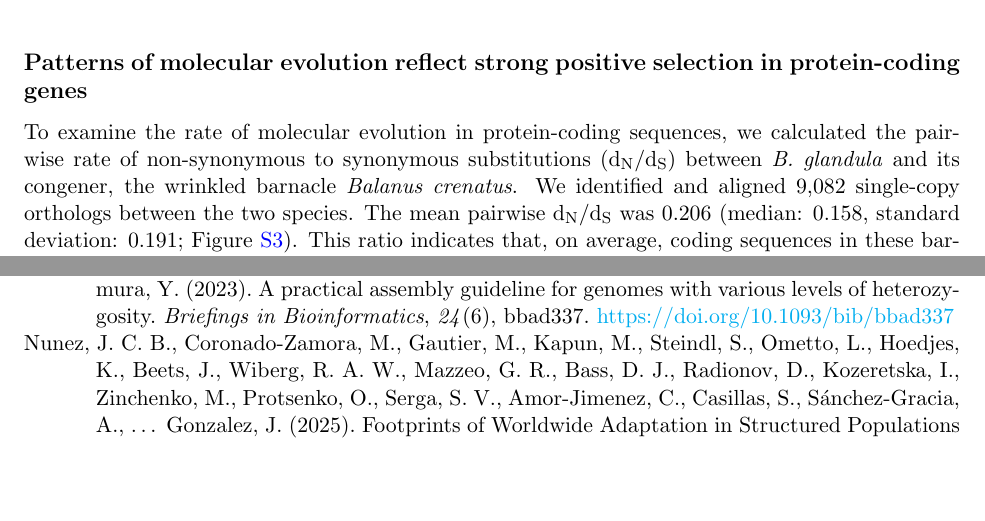
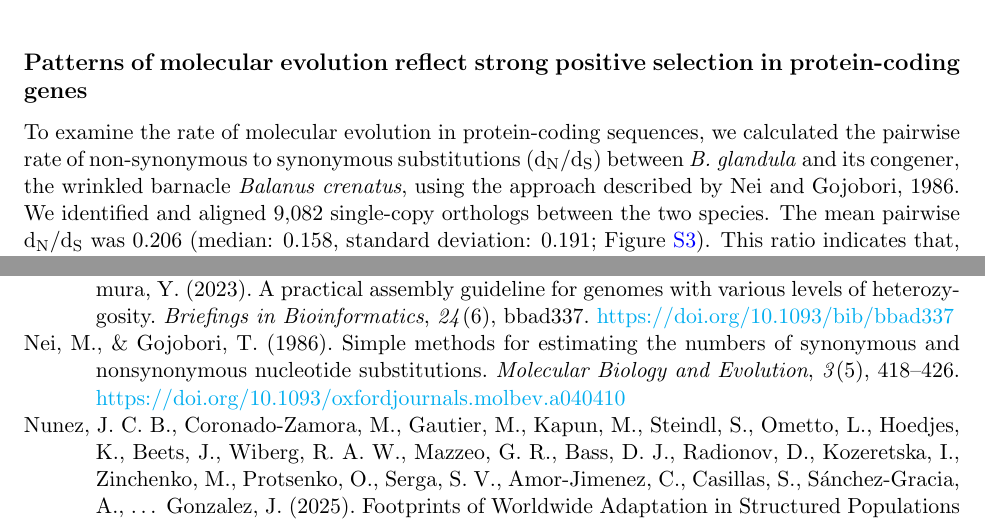
Before and after one commit to kr-colab/balanus_genome_ms, a LaTeX paper (docs/barnacle_genome_ms.tex, which reads docs/references/references.bib): two parts of pages 6 and 26 of 44, joined at a grey line, cut so that both start at the same text, the shorter picture padded with empty space. Compiled offline with pdfLaTeX.

Commit message:
Added Nei&Gojobori1986

```diff
--- a/docs/barnacle_genome_ms.tex
+++ b/docs/barnacle_genome_ms.tex
@@ -436,20 +436,17 @@ deviation: 0.96), likely reflecting the strong functional constraints on these s
 \subsection*{Patterns of molecular evolution reflect strong positive selection in
 protein-coding genes}
 
+% @Andy: I added the reference to Nei & Gojobori 1986 here. Anything else?
 To examine the rate of molecular evolution in protein-coding sequences, we calculated
 the pairwise rate of non-synonymous to synonymous substitutions (\dnds) between
-\bgla{} and its congener, the wrinkled barnacle \textit{Balanus crenatus}. We
-identified and aligned 9,082 single-copy orthologs between the two species. The mean
-pairwise \dnds{} was 0.206 (median: 0.158, standard deviation: 0.191;
+\bgla{} and its congener, the wrinkled barnacle \textit{Balanus crenatus},
+using the approach described by \cite{nei1986_dnds}.
+We identified and aligned 9,082 single-copy orthologs between the two species.
+The mean pairwise \dnds{} was 0.206 (median: 0.158, standard deviation: 0.191;
 Figure~\ref{fig:sup_dnds}). This ratio indicates that, on average, coding
 sequences in these barnacle genomes are under purifying selection, reflecting the
 expected evolutionary constraints on sequences of functional importance.
 \vspace{0.2cm}
-
-% ADK -- should say how you did this here.  What models, etc
-% ARC: This was done pairwise between the two species, just calculating the
-% ratio. No model, since we couldn't get HyPhy to work. We could run
-% something in CrabML if needed.
 
 Of the nine thousand genes assessed, 70 (0.77\%) displayed a
 \dnds{} $>$ 1, and are likely candidates for positive
--- a/docs/references/references.bib
+++ b/docs/references/references.bib
@@ -2570,0 +2583,4 @@
+    doi = {10.1093/oxfordjournals.molbev.a040410},
+    url = {https://doi.org/10.1093/oxfordjournals.molbev.a040410},
+    eprint = {https://academic.oup.com/mbe/article-pdf/3/5/418/11167356/4nei.pdf},
+}
```
Also changed, not shown: docs/references/references.bib (12 more changed lines).
